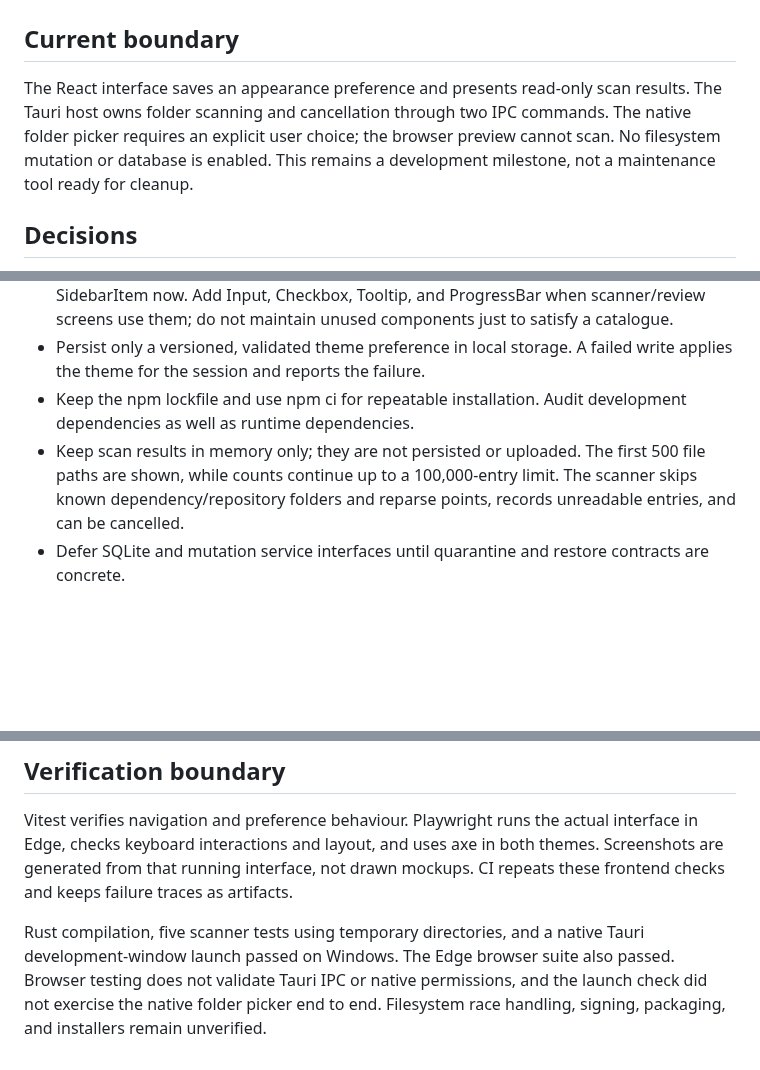
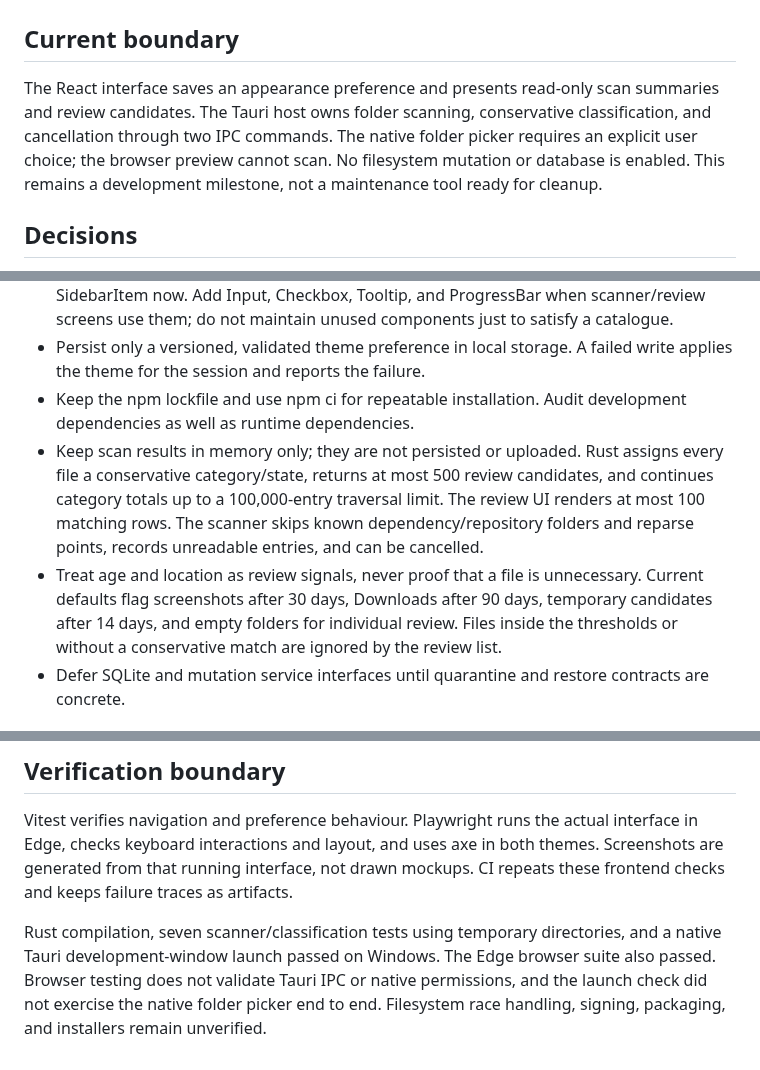
Before and after one commit to Tunaycel/computer-guardian, a Markdown page: docs/architecture.md, 3 parts joined by grey strips. Rendered like a GitHub page; blank space fills up the shorter version.

```diff
--- a/docs/architecture.md
+++ b/docs/architecture.md
@@ -2,7 +2,7 @@
 
 ## Current boundary
 
-The React interface saves an appearance preference and presents read-only scan results. The Tauri host owns folder scanning and cancellation through two IPC commands. The native folder picker requires an explicit user choice; the browser preview cannot scan. No filesystem mutation or database is enabled. This remains a development milestone, not a maintenance tool ready for cleanup.
+The React interface saves an appearance preference and presents read-only scan summaries and review candidates. The Tauri host owns folder scanning, conservative classification, and cancellation through two IPC commands. The native folder picker requires an explicit user choice; the browser preview cannot scan. No filesystem mutation or database is enabled. This remains a development milestone, not a maintenance tool ready for cleanup.
 
 ## Decisions
 
@@ -12,7 +12,8 @@ The React interface saves an appearance preference and presents read-only scan r
 - Share Button, IconButton, Select, Dialog, Table, EmptyState, StatusBadge, and SidebarItem now. Add Input, Checkbox, Tooltip, and ProgressBar when scanner/review screens use them; do not maintain unused components just to satisfy a catalogue.
 - Persist only a versioned, validated theme preference in local storage. A failed write applies the theme for the session and reports the failure.
 - Keep the npm lockfile and use npm ci for repeatable installation. Audit development dependencies as well as runtime dependencies.
-- Keep scan results in memory only; they are not persisted or uploaded. The first 500 file paths are shown, while counts continue up to a 100,000-entry limit. The scanner skips known dependency/repository folders and reparse points, records unreadable entries, and can be cancelled.
+- Keep scan results in memory only; they are not persisted or uploaded. Rust assigns every file a conservative category/state, returns at most 500 review candidates, and continues category totals up to a 100,000-entry traversal limit. The review UI renders at most 100 matching rows. The scanner skips known dependency/repository folders and reparse points, records unreadable entries, and can be cancelled.
+- Treat age and location as review signals, never proof that a file is unnecessary. Current defaults flag screenshots after 30 days, Downloads after 90 days, temporary candidates after 14 days, and empty folders for individual review. Files inside the thresholds or without a conservative match are ignored by the review list.
 - Defer SQLite and mutation service interfaces until quarantine and restore contracts are concrete.
 
 ## Planned filesystem boundary
@@ -29,4 +30,4 @@ Before file mutations are enabled, cover canonical paths, ancestor protection, e
 
 Vitest verifies navigation and preference behaviour. Playwright runs the actual interface in Edge, checks keyboard interactions and layout, and uses axe in both themes. Screenshots are generated from that running interface, not drawn mockups. CI repeats these frontend checks and keeps failure traces as artifacts.
 
-Rust compilation, five scanner tests using temporary directories, and a native Tauri development-window launch passed on Windows. The Edge browser suite also passed. Browser testing does not validate Tauri IPC or native permissions, and the launch check did not exercise the native folder picker end to end. Filesystem race handling, signing, packaging, and installers remain unverified.
+Rust compilation, seven scanner/classification tests using temporary directories, and a native Tauri development-window launch passed on Windows. The Edge browser suite also passed. Browser testing does not validate Tauri IPC or native permissions, and the launch check did not exercise the native folder picker end to end. Filesystem race handling, signing, packaging, and installers remain unverified.
```
Also changed, not shown: README.md (+12 -10 lines), SECURITY.md (+1 -1 lines), docs/screenshots/dashboard-dark.png, docs/screenshots/dashboard-light.png, docs/screenshots/dashboard-neon.png, docs/screenshots/protector-neon.png (added), 12 other files.
